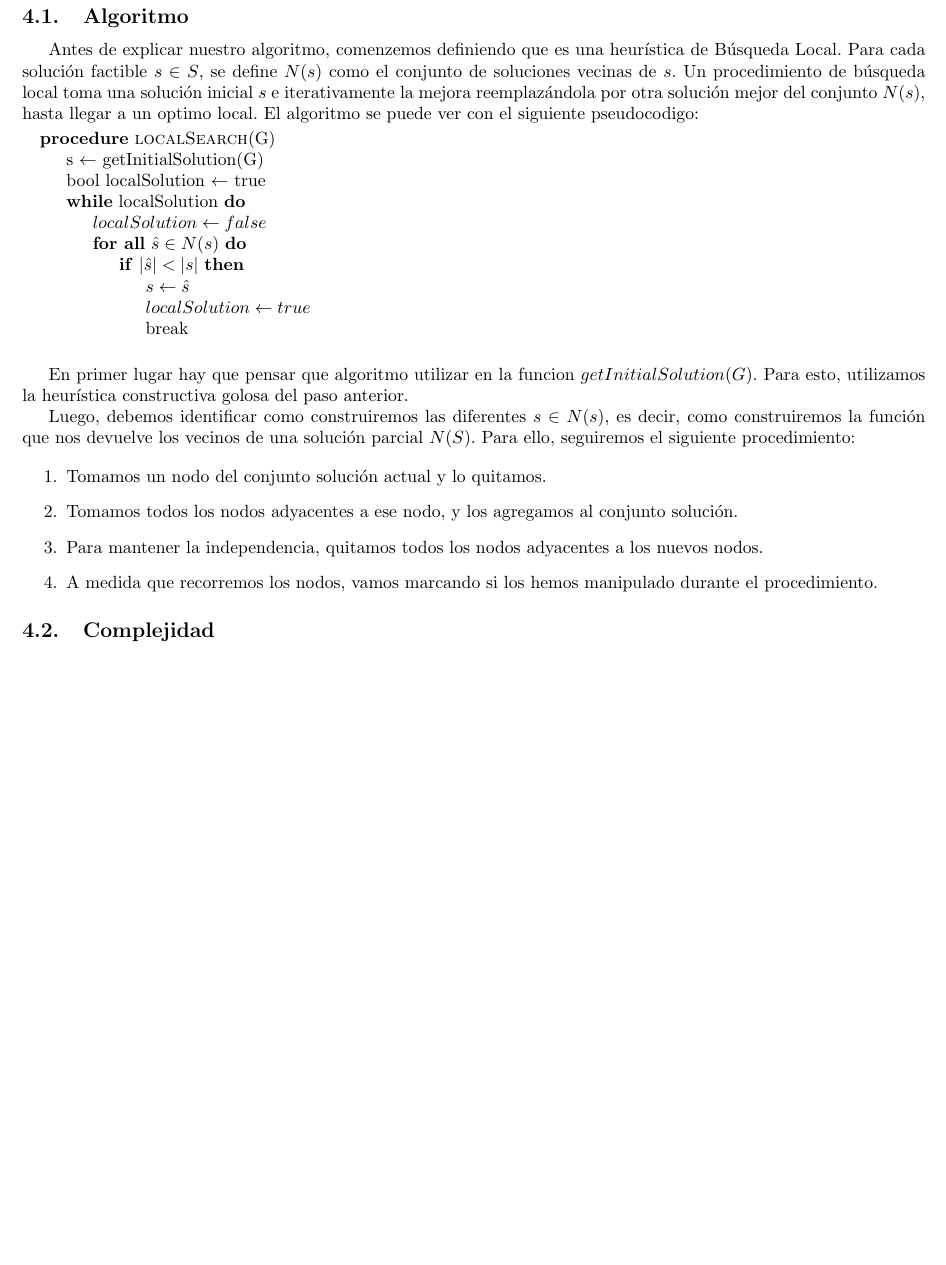
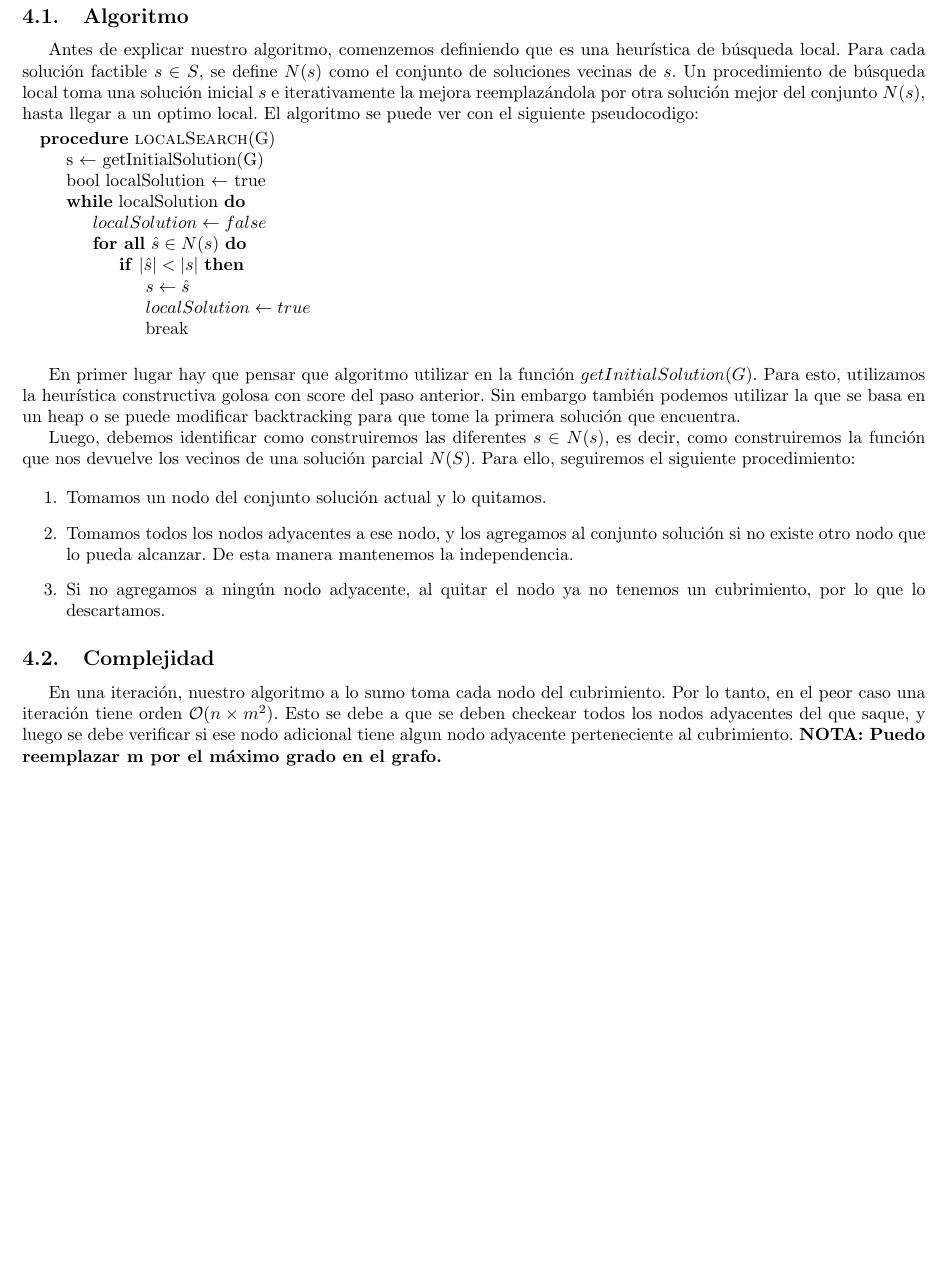
Before and after one commit to mbaigorria/algo3-tp3, a LaTeX document (informe/informe.tex, which reads informe/busqueda_local.tex): part of page 9 of 10, cut so that both start at the same text. Compiled offline with pdfLaTeX.

Commit message:
Informe.

```diff
--- a/informe/busqueda_local.tex
+++ b/informe/busqueda_local.tex
@@ -2,7 +2,7 @@
 
 \subsection{Algoritmo}
 
-Antes de explicar nuestro algoritmo, comenzemos definiendo que es una heurística de Búsqueda Local. Para cada solución factible $s \in S$, se define $N(s)$ como el conjunto de soluciones vecinas de $s$. Un procedimiento de búsqueda local toma una solución inicial $s$ e iterativamente la mejora reemplazándola por otra solución mejor del conjunto $N(s)$, hasta llegar a un optimo local. El algoritmo se puede ver con el siguiente pseudocodigo:
+Antes de explicar nuestro algoritmo, comenzemos definiendo que es una heurística de búsqueda local. Para cada solución factible $s \in S$, se define $N(s)$ como el conjunto de soluciones vecinas de $s$. Un procedimiento de búsqueda local toma una solución inicial $s$ e iterativamente la mejora reemplazándola por otra solución mejor del conjunto $N(s)$, hasta llegar a un optimo local. El algoritmo se puede ver con el siguiente pseudocodigo:
 
 \begin{algorithmic}
 \Procedure{localSearch}{G}
@@ -23,15 +23,17 @@ Antes de explicar nuestro algoritmo, comenzemos definiendo que es una heurístic
 
 \hspace{1px}
 
-En primer lugar hay que pensar que algoritmo utilizar en la funcion $getInitialSolution(G)$. Para esto, utilizamos la heurística constructiva golosa del paso anterior.
+En primer lugar hay que pensar que algoritmo utilizar en la función $getInitialSolution(G)$. Para esto, utilizamos la heurística constructiva golosa con score del paso anterior. Sin embargo también podemos utilizar la que se basa en un heap o se puede modificar backtracking para que tome la primera solución que encuentra.
 
 Luego, debemos identificar como construiremos las diferentes $s \in N(s)$, es decir, como construiremos la función que nos devuelve los vecinos de una solución parcial $N(S)$. Para ello, seguiremos el siguiente procedimiento:
 
 \begin{enumerate}
 \item Tomamos un nodo del conjunto solución actual y lo quitamos.
-\item Tomamos todos los nodos adyacentes a ese nodo, y los agregamos al conjunto solución.
-\item Para mantener la independencia, quitamos todos los nodos adyacentes a los nuevos nodos.
-\item A medida que recorremos los nodos, vamos marcando si los hemos manipulado durante el procedimiento.
+\item Tomamos todos los nodos adyacentes a ese nodo, y los agregamos al conjunto solución si no existe otro nodo que lo pueda alcanzar. De esta manera mantenemos la independencia.
+\item Si no agregamos a ningún nodo adyacente, al quitar el nodo ya no tenemos un cubrimiento, por lo que lo descartamos.
 \end{enumerate}
 
 \subsection{Complejidad}
+
+En una iteración, nuestro algoritmo a lo sumo toma cada nodo del cubrimiento. Por lo tanto, en el peor caso una iteración tiene orden \order{n \times m^2}. Esto se debe a que se deben checkear todos los nodos adyacentes del que saque, y luego se debe verificar si ese nodo adicional tiene algun nodo adyacente perteneciente al cubrimiento.
+\textbf{NOTA: Puedo reemplazar m por el máximo grado en el grafo.}
```
Also changed, not shown: informe/informe.pdf.
